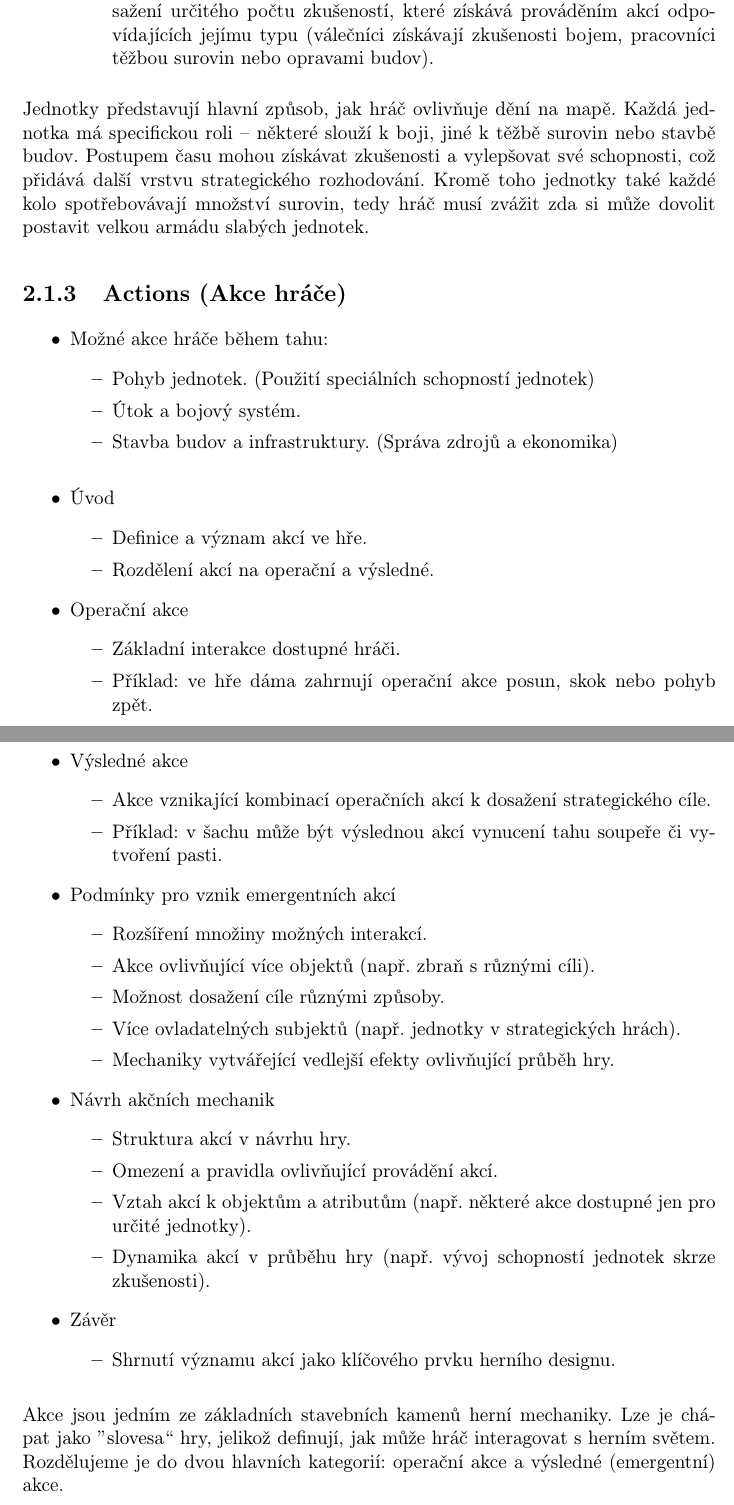
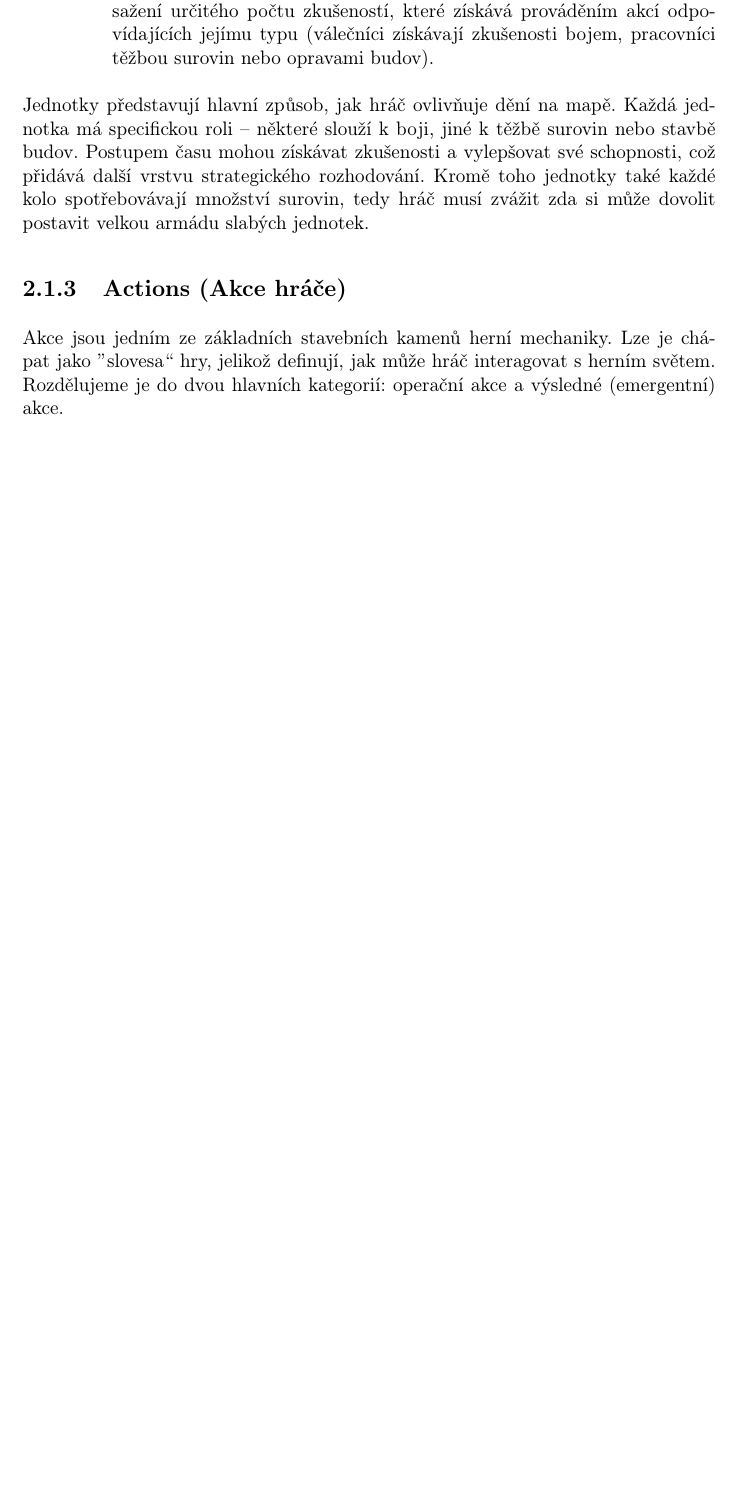
Before and after one commit to BezdeSt/vyzkumnyukol, a LaTeX book (text/main.tex, which reads text/02Navrh_hry.tex): two parts of pages 27 and 28 of 40 before the commit and part of page 26 of 38 after it, the two joined at a grey line, cut so that both start at the same text, the shorter picture padded with empty space. Compiled offline with pdfLaTeX.

Commit message:
Odstranění osnov

```diff
--- a/text/02Navrh_hry.tex
+++ b/text/02Navrh_hry.tex
@@ -223,53 +183,6 @@ Jednotky představují hlavní způsob, jak hráč ovlivňuje dění na mapě. K
 
 %-------------------------------------------------------------------------
 \subsection{Actions (Akce hráče)}
-\begin{itemize}
-    \item Možné akce hráče během tahu:
-    \begin{itemize}
-        \item Pohyb jednotek. (Použití speciálních schopností jednotek)
-        \item Útok a bojový systém.
-        \item Stavba budov a infrastruktury. (Správa zdrojů a ekonomika)
-    \end{itemize}
-\end{itemize}
-
-
-\begin{itemize}
-    \item Úvod
-    \begin{itemize}
-        \item Definice a význam akcí ve hře.
-        \item Rozdělení akcí na operační a výsledné.
-    \end{itemize}
-    \item Operační akce
-    \begin{itemize}
-        \item Základní interakce dostupné hráči.
-        \item Příklad: ve hře dáma zahrnují operační akce posun, skok nebo pohyb zpět.
-    \end{itemize}
-    \item Výsledné akce
-    \begin{itemize}
-        \item Akce vznikající kombinací operačních akcí k dosažení strategického cíle.
-        \item Příklad: v šachu může být výslednou akcí vynucení tahu soupeře či vytvoření pasti.
-    \end{itemize}
-    \item Podmínky pro vznik emergentních akcí
-    \begin{itemize}
-        \item Rozšíření množiny možných interakcí.
-        \item Akce ovlivňující více objektů (např. zbraň s různými cíli).
-        \item Možnost dosažení cíle různými způsoby.
-        \item Více ovladatelných subjektů (např. jednotky v strategických hrách).
-        \item Mechaniky vytvářející vedlejší efekty ovlivňující průběh hry.
-    \end{itemize}
-    \item Návrh akčních mechanik
-    \begin{itemize}
-        \item Struktura akcí v návrhu hry.
-        \item Omezení a pravidla ovlivňující provádění akcí.
-        \item Vztah akcí k objektům a atributům (např. některé akce dostupné jen pro určité jednotky).
-        \item Dynamika akcí v průběhu hry (např. vývoj schopností jednotek skrze zkušenosti).
-    \end{itemize}
-    \item Závěr
-    \begin{itemize}
-        \item Shrnutí významu akcí jako klíčového prvku herního designu.
-    \end{itemize}
-\end{itemize}
-
 
 Akce jsou jedním ze základních stavebních kamenů herní mechaniky. Lze je chápat jako "slovesa“ hry, jelikož definují, jak může hráč interagovat s herním světem. Rozdělujeme je do dvou hlavních kategorií: operační akce a výsledné (emergentní) akce.
 
```
Also changed, not shown: text/02Navrh_hry.tex (51 more changed lines).
